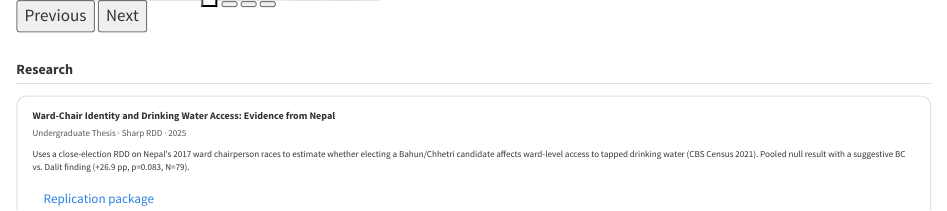
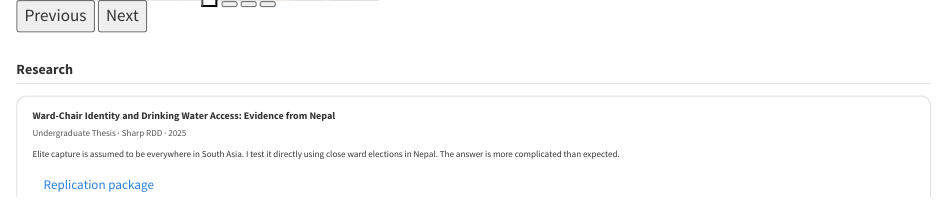
Before and after one commit to abhishekbaraili/abhishekbaraili.github.io, a Quarto document (index.qmd): the page in a window 1100 px wide, from 1020 px down. Rendered offline with R 4.5, knitr and Pandoc in place of Quarto, with nearby package versions.

Commit message:
Update thesis description on homepage

```diff
--- a/index.qmd
+++ b/index.qmd
@@ -62,7 +62,7 @@ page-layout: full
   <div style="border:1px solid #e0e0e0; border-radius:10px; padding:1.2rem 1.5rem; margin-bottom:1rem;">
     <div style="font-weight:600; font-size:1rem; margin-bottom:0.3rem;">Ward-Chair Identity and Drinking Water Access: Evidence from Nepal</div>
     <div style="font-size:0.9rem; color:#555; margin-bottom:0.7rem;">Undergraduate Thesis · Sharp RDD · 2025</div>
-    <p style="font-size:0.9rem; margin-bottom:0.8rem;">Uses a close-election RDD on Nepal's 2017 ward chairperson races to estimate whether electing a Bahun/Chhetri candidate affects ward-level access to tapped drinking water (CBS Census 2021). Pooled null result with a suggestive BC vs. Dalit finding (+26.9 pp, p=0.083, N=79).</p>
+    <p style="font-size:0.9rem; margin-bottom:0.8rem;">Elite capture is assumed to be everywhere in South Asia. I test it directly using close ward elections in Nepal. The answer is more complicated than expected.</p>
     <a href="https://github.com/abhishekbaraili/caste-water-rdd-nepal" class="btn btn-outline-dark btn-sm"><i class="bi bi-github"></i> Replication package</a>
   </div>
 
```
Also changed, not shown: docs/search.json, 2 other files.
